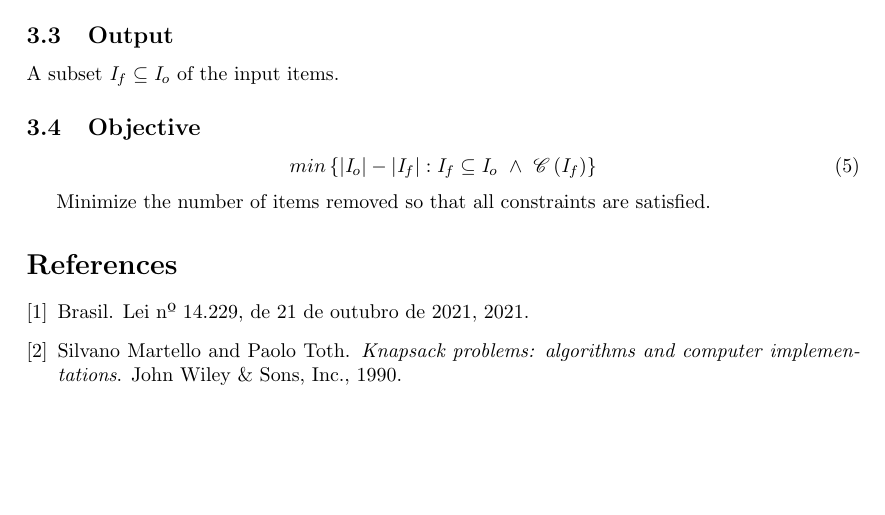
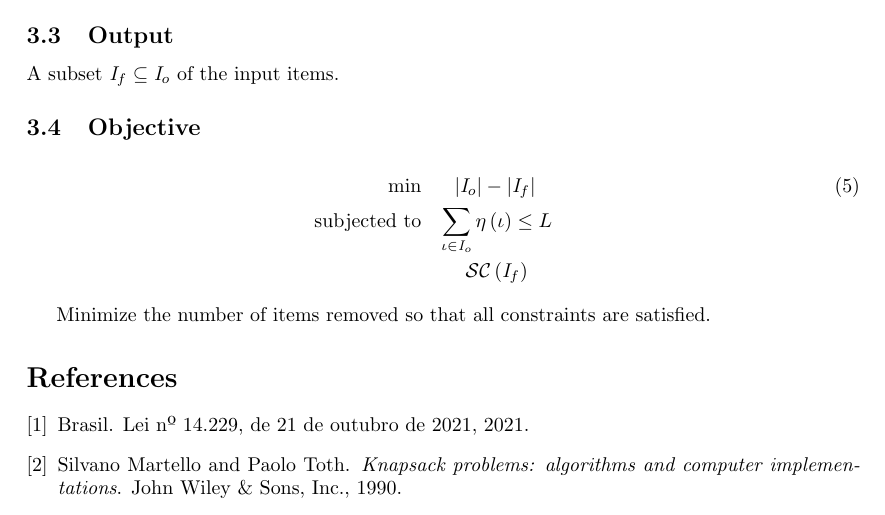
Before and after one commit to renanffernando/MO824A-combinatorial-optimization, a LaTeX document (computational_project/theme_proposal/theme_proposal.tex): part of page 3 of 3, cut so that both start at the same text, the shorter picture padded with empty space. Compiled offline with pdfLaTeX.

Commit message:
fix(theme_proposal): improve problem objective

```diff
--- a/computational_project/theme_proposal/theme_proposal.tex
+++ b/computational_project/theme_proposal/theme_proposal.tex
@@ -29,6 +29,7 @@
 \newcommand{\true}{\ensuremath{true}\xspace}
 \newcommand{\false}{\ensuremath{false}\xspace}
 
+\newcommand{\subjectedTo}{\ensuremath{\mbox{subjected to}}\xspace}
 \newcommand{\abs}[1]{\ensuremath{\left| #1 \right|}\xspace}
 \newcommand{\tuple}[1]{#1-tuple\xspace}
 \newcommand{\Set}[1]{\ensuremath{\left\{#1\right\}}}
@@ -209,9 +210,15 @@ A subset $\itemOutput \subseteq \itemInput$ of the input items.
 
 \subsection{Objective}
 
-\begin{equation}
-	min\SetOf{\abs{\itemInput} - \abs{\itemOutput}}{\itemOutput \subseteq \itemInput \ \land \ \constraintsPredicate{\itemOutput}}
-\end{equation}
+\begin{eqnarray}
+	\label{problem:items-removal}
+	\min & \abs{\itemInput} - \abs{\itemOutput} \\
+	\subjectedTo
+		& \displaystyle\sum\limits_{\itemO \in \itemInput}
+			\loadingFunctionApply{\itemO}
+			\leq \loadingLimit \nonumber\\
+		& \stackingPredicate{\itemOutput} \nonumber
+\end{eqnarray}
 
 Minimize the number of items removed so that all constraints are satisfied.
 
```
